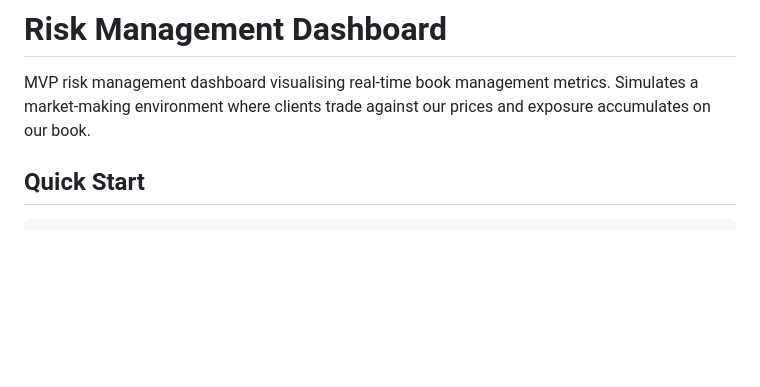
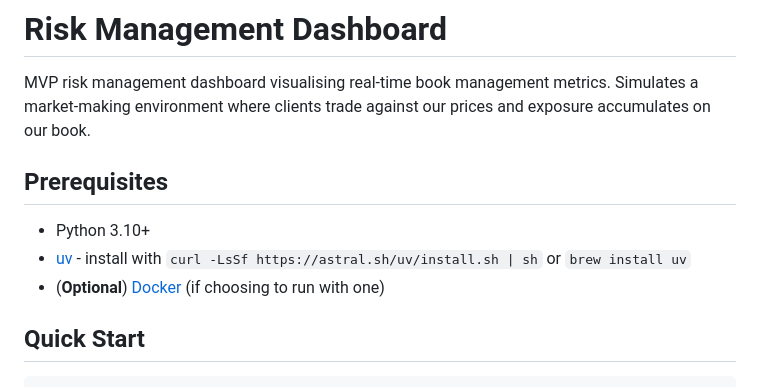
Before and after one commit to mrasyidgpfl/risk-management-dashboard, a Markdown page: README.md, the part around the change. GitHub-like rendering; blank space fills up the shorter version.

Commit message:
docs: add prerequisites to README

```diff
--- a/README.md
+++ b/README.md
@@ -1,6 +1,12 @@
 # Risk Management Dashboard
 
 MVP risk management dashboard visualising real-time book management metrics. Simulates a market-making environment where clients trade against our prices and exposure accumulates on our book.
+
+## Prerequisites
+
+- Python 3.10+
+- [uv](https://docs.astral.sh/uv/getting-started/installation/) - install with `curl -LsSf https://astral.sh/uv/install.sh | sh` or `brew install uv`
+- (**Optional**) [Docker](https://docs.docker.com/get-docker/) (if choosing to run with one)
 
 ## Quick Start
 
```
